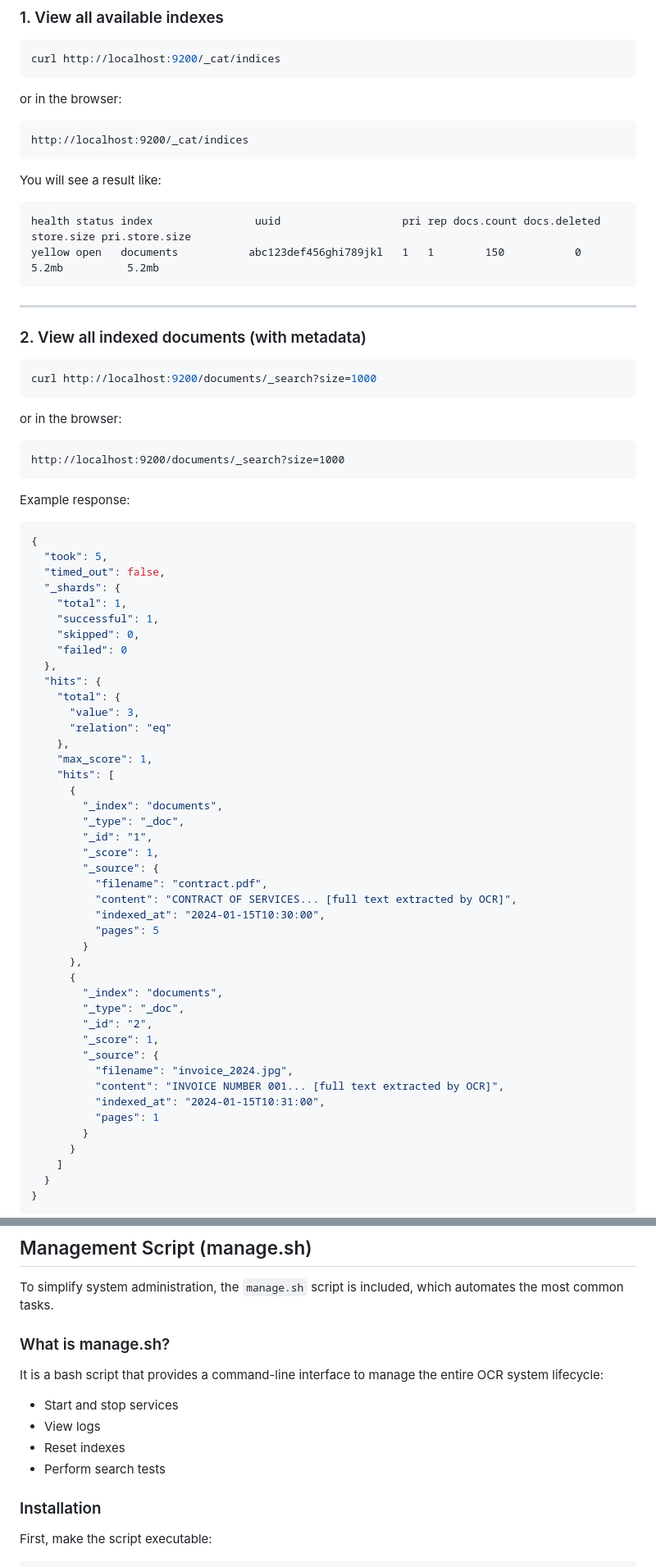
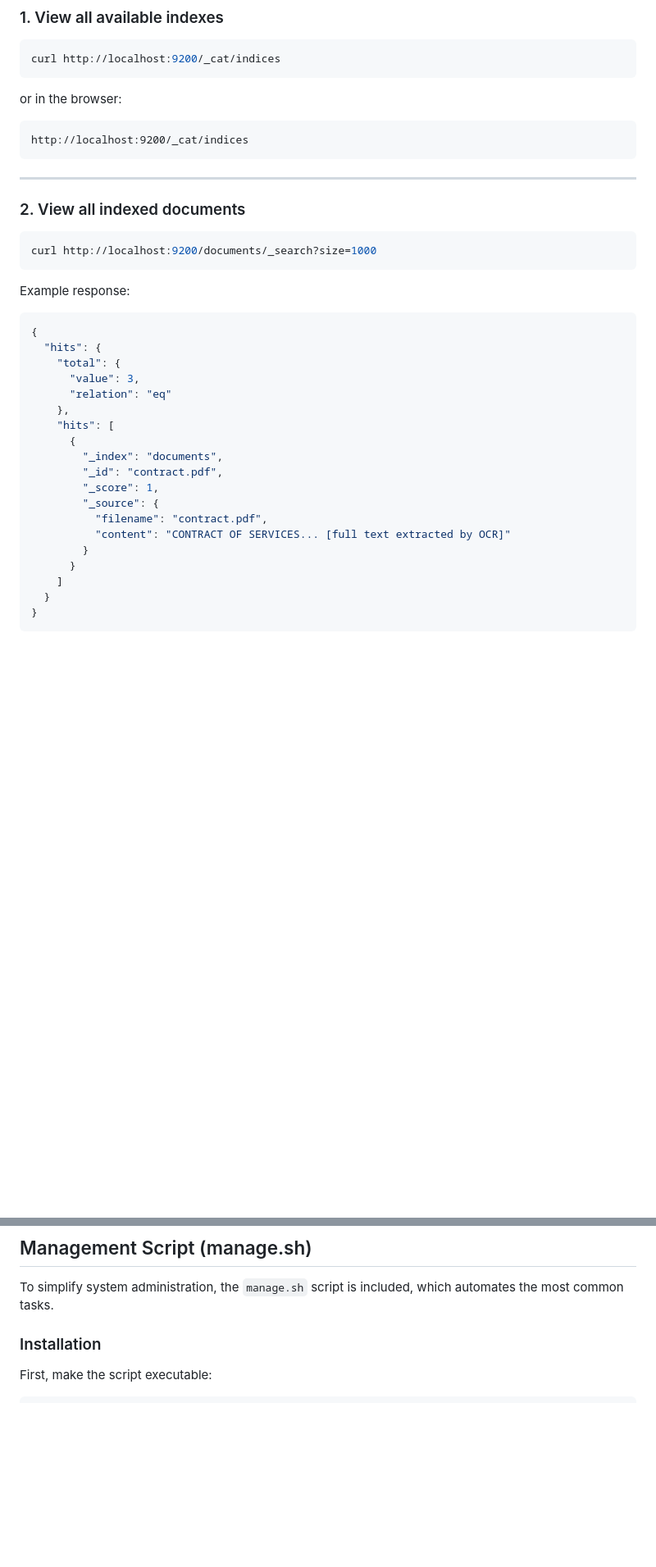
Before and after one commit to v1ct0rjs/ocr-search-system, a Markdown page: README.md, 2 parts joined by grey strips. Shown at 82% size. Drawn GitHub-style; blank space fills up the shorter version.

````diff
--- a/README.md
+++ b/README.md
@@ -141,68 +143,31 @@ or in the browser:
 http://localhost:9200/_cat/indices
 ```
 
-You will see a result like:
-
-```
-health status index                uuid                   pri rep docs.count docs.deleted store.size pri.store.size
-yellow open   documents           abc123def456ghi789jkl   1   1        150           0      5.2mb          5.2mb
-```
-
 ---
 
-### 2. View all indexed documents (with metadata)
+### 2. View all indexed documents
 
 ```bash
 curl http://localhost:9200/documents/_search?size=1000
-```
-
-or in the browser:
-
-```
-http://localhost:9200/documents/_search?size=1000
 ```
 
 Example response:
 
 ```json
 {
-  "took": 5,
-  "timed_out": false,
-  "_shards": {
-    "total": 1,
-    "successful": 1,
-    "skipped": 0,
-    "failed": 0
-  },
   "hits": {
     "total": {
       "value": 3,
       "relation": "eq"
     },
-    "max_score": 1,
     "hits": [
       {
         "_index": "documents",
-        "_type": "_doc",
-        "_id": "1",
+        "_id": "contract.pdf",
         "_score": 1,
         "_source": {
           "filename": "contract.pdf",
-          "content": "CONTRACT OF SERVICES... [full text extracted by OCR]",
-          "indexed_at": "2024-01-15T10:30:00",
-          "pages": 5
-        }
-      },
-      {
-        "_index": "documents",
-        "_type": "_doc",
-        "_id": "2",
-        "_score": 1,
-        "_source": {
-          "filename": "invoice_2024.jpg",
-          "content": "INVOICE NUMBER 001... [full text extracted by OCR]",
-          "indexed_at": "2024-01-15T10:31:00",
-          "pages": 1
+          "content": "CONTRACT OF SERVICES... [full text extracted by OCR]"
         }
       }
     ]
@@ -348,15 +265,6 @@ From Kibana you can visualize, filter and search documents graphically.
 ## Management Script (manage.sh)
 
 To simplify system administration, the `manage.sh` script is included, which automates the most common tasks.
-
-### What is manage.sh?
-
-It is a bash script that provides a command-line interface to manage the entire OCR system lifecycle:
-
-- Start and stop services
-- View logs
-- Reset indexes
-- Perform search tests
 
 ### Installation
 
````
Also changed, not shown: other parts of README.md (+57 -252 lines).
